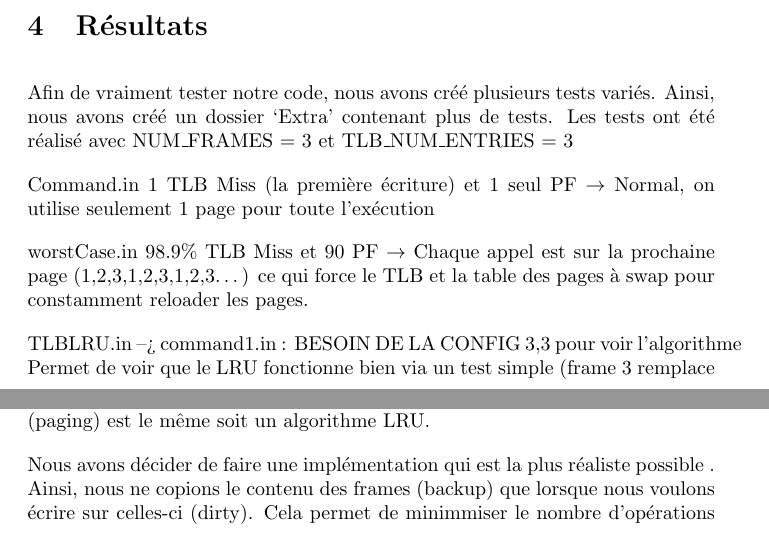
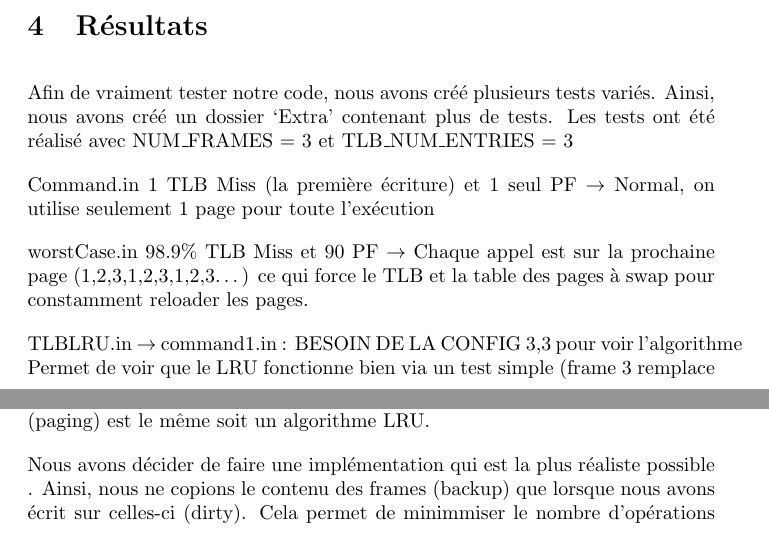
Before and after one commit to jc305697/ift2245-tp3, a LaTeX document (tp3/rapport.tex): two parts of pages 2 and 3 of 4, joined at a grey line, cut so that both start at the same text. Compiled offline with pdfLaTeX.

Commit message:
rapport compile

```diff
--- a/tp3/rapport.tex
+++ b/tp3/rapport.tex
@@ -50,7 +50,7 @@ Command.in
 worstCase.in
 98.9\% TLB Miss et 90 PF $\rightarrow $ Chaque appel est sur la prochaine page (1,2,3,1,2,3,1,2,3…) ce qui force le TLB et la table des pages à swap pour constamment reloader les pages.
 
-TLBLRU.in --> command1.in : BESOIN DE LA CONFIG 3,3 pour voir l'algorithme
+TLBLRU.in $\rightarrow $ command1.in : BESOIN DE LA CONFIG 3,3 pour voir l'algorithme
 Permet de voir que le LRU fonctionne bien via un test simple (frame 3 remplace 1 et 4 remplace 2)
 
 
@@ -73,7 +73,7 @@ La difficulté de l’algorithme était de déterminer la grandeur du chiffre. N
 Il est à noter que l’algorithme pour le TLB et pour le swapping des frames (paging) est le même  soit un algorithme  LRU.
 
 \par
-Nous avons décider de faire une implémentation qui est la plus réaliste possible . Ainsi, nous ne copions le contenu des frames (backup) que lorsque nous voulons écrire sur celles-ci (dirty). Cela permet de minimmiser le nombre d’opérations IO (celles-ci sont généralement les opérations les plus coûteuses sur de vrais systèmes).
+Nous avons décider de faire une implémentation qui est la plus réaliste possible . Ainsi, nous ne copions le contenu des frames (backup) que lorsque nous avons écrit sur celles-ci (dirty). Cela permet de minimmiser le nombre d’opérations IO (celles-ci sont généralement les opérations les plus coûteuses sur de vrais systèmes).
 
 \par
 Copy on write : Nous avons jugé qu'il serait pertinent d'utiliser une stratégie permettant de gérer l’écriture sur une page readonly. C’est à ce moment que nous nous sommes rendus compte que nous devions modifier notre structure initiale du LRU pour inclure plus d’éléments. Plusieurs difficultés sont apparues, car nous n’étions pas certain comment gérer la présence de 2 frames pointant vers la même page dans la table de pages. Après avoir lu en ligne et révisé les notes, il n’était pas clair comment agir avec ce cas-là. Nous avons donc fait au meilleur de nos connaissances pour l’implémentation de cette variante. De façon surprenante, après avoir ajouté cette gestion des bugs readonly, nous avons amélioré nos statistiques sur tous les tests.
```
